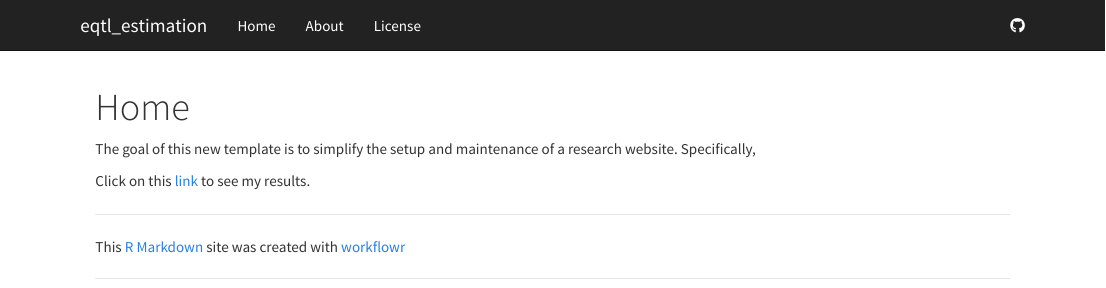
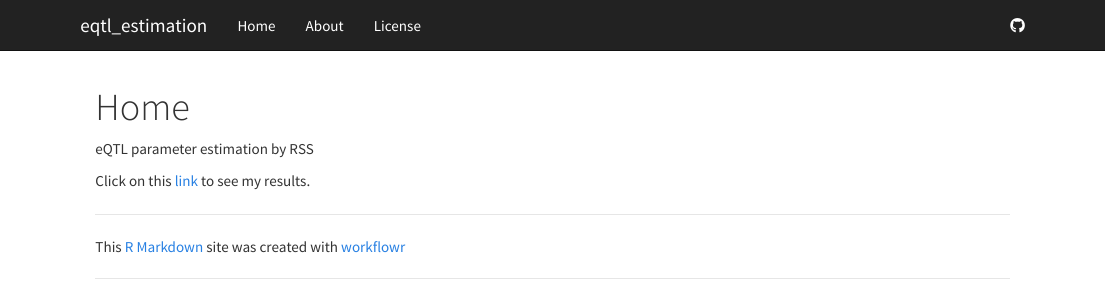
Before and after one commit to CreRecombinase/eqtl_estimation, an R Markdown document (analysis/index.Rmd): the page in a window 1100 px wide, from its top. Rendered offline with R 4.5, knitr and Pandoc, with nearby package versions.

Commit message:
Files commited by wflow_commit.

```diff
--- a/analysis/index.Rmd
+++ b/analysis/index.Rmd
@@ -5,7 +5,6 @@ output:
     toc: false
 ---
 
-The goal of this new template is to simplify the setup and maintenance of a research website.
-Specifically,
+eQTL parameter estimation by RSS
 
-Click on this [link](initial_grid_search.html) to see my results.
+Click on this [link](results.html) to see my results.
```
